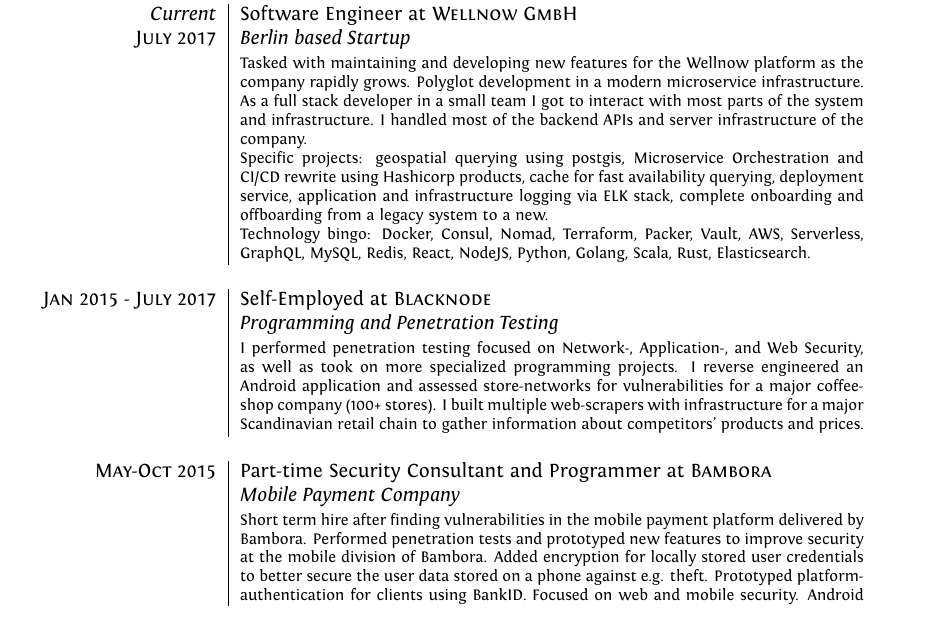
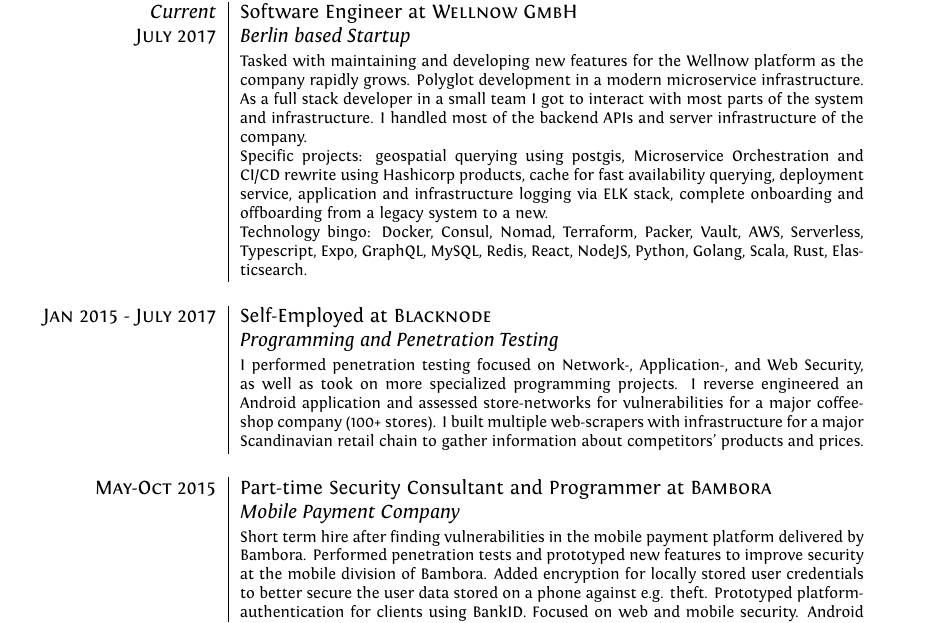
Before and after one commit to Tethik/curriculum-vitae, a LaTeX CV (cv.tex): part of page 2 of 5, cut so that both start at the same text. Compiled offline with XeLaTeX.

Commit message:
More tech bingo!

```diff
--- a/cv.tex
+++ b/cv.tex
@@ -100,7 +100,7 @@
  cache for fast availability querying, deployment service, application and infrastructure logging via ELK stack, complete onboarding and offboarding
  from a legacy system to a new.
 
- Technology bingo: Docker, Consul, Nomad, Terraform, Packer, Vault, AWS, Serverless, GraphQL, MySQL,
+ Technology bingo: Docker, Consul, Nomad, Terraform, Packer, Vault, AWS, Serverless, Typescript, Expo, GraphQL, MySQL,
  Redis, React, NodeJS, Python, Golang, Scala, Rust, Elasticsearch.}\\ \multicolumn{2}{c}{} \\
 
  \textsc{Jan 2015 - July 2017} & Self-Employed at \textsc{Blacknode} \\
```
